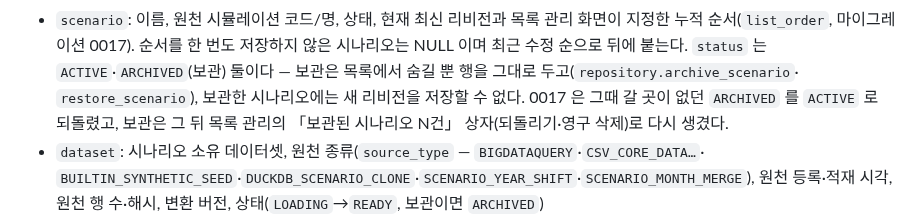
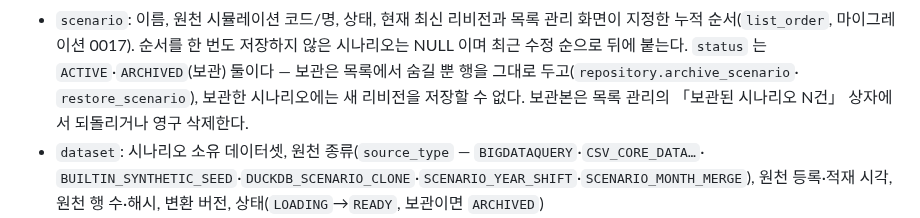
Before and after one commit to ddigle/streamlit_Capa_Simulation, a Markdown page: docs/data_model.md, the part around the change. Rendered like a GitHub page.

Commit message:
데이터 모델의 보관 상태 설명을 지금 동작으로만 적는다 — 마이그레이션 0017 경위는 카탈로그에 있다
Co-Authored-By: Claude Opus 5.5 <noreply@anthropic.com>

```diff
--- a/docs/data_model.md
+++ b/docs/data_model.md
@@ -143,9 +143,8 @@ DDL에 선언하지 않는다. 대신 Repository가 같은 트랜잭션 안에
   지정한 누적 순서(`list_order`, 마이그레이션 0017). 순서를 한 번도 저장하지 않은
   시나리오는 NULL 이며 최근 수정 순으로 뒤에 붙는다. `status` 는 `ACTIVE`·`ARCHIVED`(보관)
   둘이다 — 보관은 목록에서 숨길 뿐 행을 그대로 두고(`repository.archive_scenario`·
-  `restore_scenario`), 보관한 시나리오에는 새 리비전을 저장할 수 없다. 0017 은 그때 갈 곳이
-  없던 `ARCHIVED` 를 `ACTIVE` 로 되돌렸고, 보관은 그 뒤 목록 관리의 「보관된 시나리오 N건」
-  상자(되돌리기·영구 삭제)로 다시 생겼다.
+  `restore_scenario`), 보관한 시나리오에는 새 리비전을 저장할 수 없다. 보관본은 목록 관리의
+  「보관된 시나리오 N건」 상자에서 되돌리거나 영구 삭제한다.
 - `dataset`: 시나리오 소유 데이터셋, 원천 종류(`source_type` — `BIGDATAQUERY`·`CSV_CORE_DATA…`·
   `BUILTIN_SYNTHETIC_SEED`·`DUCKDB_SCENARIO_CLONE`·`SCENARIO_YEAR_SHIFT`·`SCENARIO_MONTH_MERGE`),
   원천 등록·적재 시각, 원천 행 수·해시, 변환 버전, 상태(`LOADING`→`READY`, 보관이면 `ARCHIVED`)
```
